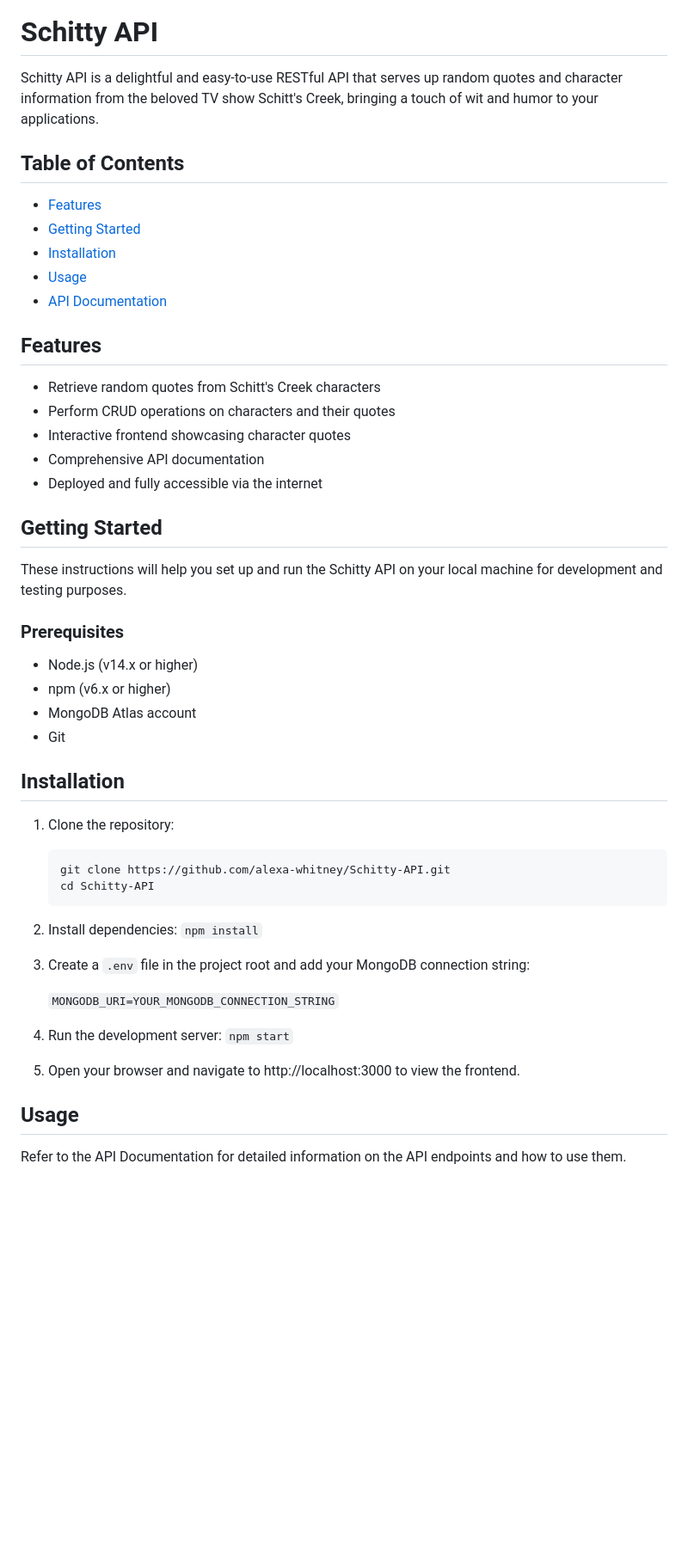
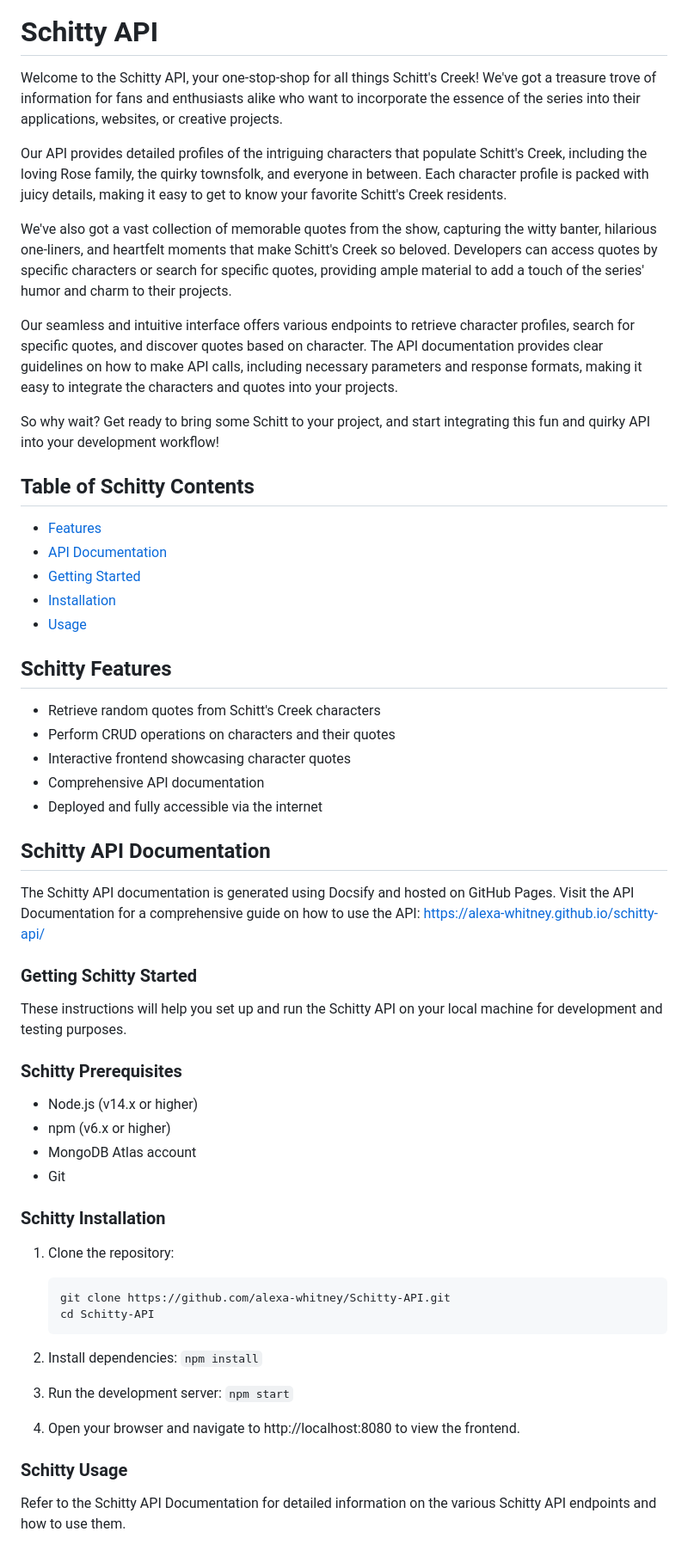
Before and after one commit to alexa-whitney/Schitty-API, a Markdown page: docs/README.md, the part around one of its changes. Shown at 86% size. Rendered like a GitHub page; blank space fills up the shorter version.

Commit message:
Docsify 90% Done - need to add more screenshots

````diff
--- a/docs/README.md
+++ b/docs/README.md
@@ -2,17 +2,26 @@
 
 # Schitty API
 
-Schitty API is a delightful and easy-to-use RESTful API that serves up random quotes and character information from the beloved TV show Schitt's Creek, bringing a touch of wit and humor to your applications.
+Welcome to the Schitty API, your one-stop-shop for all things Schitt's Creek! We've got a treasure trove of information for fans and enthusiasts alike who want to incorporate the essence of the series into their applications, websites, or creative projects.
 
-## Table of Contents
+Our API provides detailed profiles of the intriguing characters that populate Schitt's Creek, including the loving Rose family, the quirky townsfolk, and everyone in between. Each character profile is packed with juicy details, making it easy to get to know your favorite Schitt's Creek residents.
+
+We've also got a vast collection of memorable quotes from the show, capturing the witty banter, hilarious one-liners, and heartfelt moments that make Schitt's Creek so beloved. Developers can access quotes by specific characters or search for specific quotes, providing ample material to add a touch of the series' humor and charm to their projects.
+
+Our seamless and intuitive interface offers various endpoints to retrieve character profiles, search for specific quotes, and discover quotes based on character. The API documentation provides clear guidelines on how to make API calls, including necessary parameters and response formats, making it easy to integrate the characters and quotes into your projects.
+
+So why wait? Get ready to bring some Schitt to your project, and start integrating this fun and quirky API into your development workflow!
+
+## Table of Schitty Contents
 
 - [Features](#features)
+- [API Documentation](#api-documentation)
 - [Getting Started](#getting-started)
 - [Installation](#installation)
 - [Usage](#usage)
-- [API Documentation](#api-documentation)
 
-## Features
+
+## Schitty Features
 
 - Retrieve random quotes from Schitt's Creek characters
 - Perform CRUD operations on characters and their quotes
@@ -20,18 +29,22 @@ Schitty API is a delightful and easy-to-use RESTful API that serves up random qu
 - Comprehensive API documentation
 - Deployed and fully accessible via the internet
 
-## Getting Started
+## Schitty API Documentation
+
+The Schitty API documentation is generated using Docsify and hosted on GitHub Pages. Visit the API Documentation for a comprehensive guide on how to use the API: https://alexa-whitney.github.io/schitty-api/
+
+### Getting Schitty Started
 
 These instructions will help you set up and run the Schitty API on your local machine for development and testing purposes.
 
-### Prerequisites
+### Schitty Prerequisites
 
 - Node.js (v14.x or higher)
 - npm (v6.x or higher)
 - MongoDB Atlas account
 - Git
 
-## Installation
+### Schitty Installation
 
 1. Clone the repository:
    ```bash
@@ -42,16 +55,12 @@ These instructions will help you set up and run the Schitty API on your local ma
 2. Install dependencies:
     ``` npm install ```
 
-3. Create a `.env` file in the project root and add your MongoDB connection string:
-
-    ```MONGODB_URI=YOUR_MONGODB_CONNECTION_STRING```
-
-4. Run the development server:
+3. Run the development server:
     ```npm start```
 
-5. Open your browser and navigate to http://localhost:3000 to view the frontend.
+4. Open your browser and navigate to http://localhost:8080 to view the frontend.
 
-## Usage
+### Schitty Usage
 
-Refer to the API Documentation for detailed information on the API endpoints and how to use them.
+Refer to the Schitty API Documentation for detailed information on the various Schitty API endpoints and how to use them.
 
````
Also changed, not shown: other parts of docs/README.md (+62 -2 lines), README.md (+3 -6 lines), docs/images/characters.png (added), docs/images/quotes.png (added), 1 other file.
